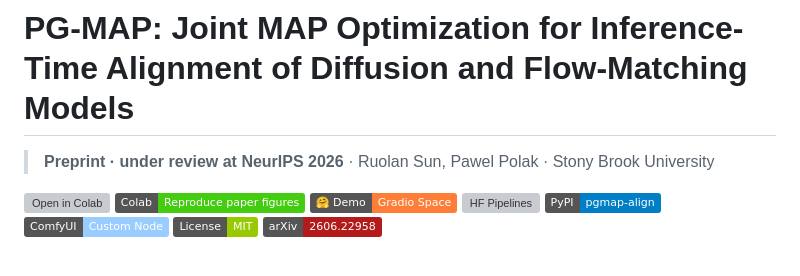
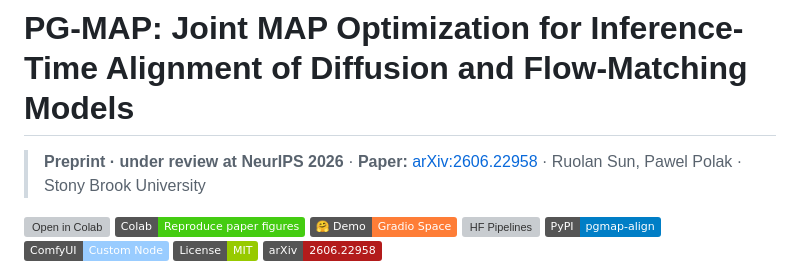
Before and after one commit to sophialanlan/PG-MAP, a Markdown page: README.md, the part around the change. GitHub-like rendering; badges without logos; grey boxes are pictures that could not be loaded.

Commit message:
README: add plain-text arXiv paper link in header (badge-independent)
Co-Authored-By: Claude Opus 4.8 <noreply@anthropic.com>

```diff
--- a/README.md
+++ b/README.md
@@ -1,6 +1,6 @@
 # PG-MAP: Joint MAP Optimization for Inference-Time Alignment of Diffusion and Flow-Matching Models
 
-> **Preprint &middot; under review at NeurIPS 2026** &middot; Ruolan Sun, Pawel Polak &middot; Stony Brook University
+> **Preprint &middot; under review at NeurIPS 2026** &middot; **Paper:** [arXiv:2606.22958](https://arxiv.org/abs/2606.22958) &middot; Ruolan Sun, Pawel Polak &middot; Stony Brook University
 
 [![Open in Colab](https://colab.research.google.com/assets/colab-badge.svg)](https://colab.research.google.com/github/sophialanlan/PG-MAP/blob/main/notebooks/colab_pgmap_quickstart.ipynb)
 [![Reproduce figures](https://img.shields.io/badge/Colab-Reproduce%20paper%20figures-success?logo=googlecolab)](https://colab.research.google.com/github/sophialanlan/PG-MAP/blob/main/notebooks/reproduce_paper_figures.ipynb)
```
